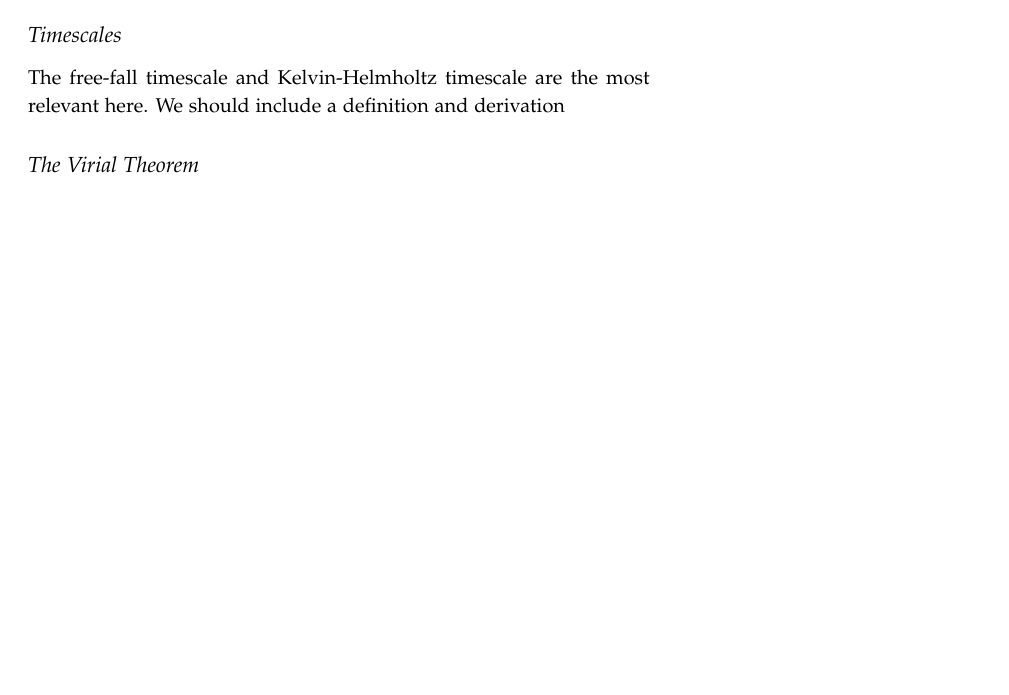
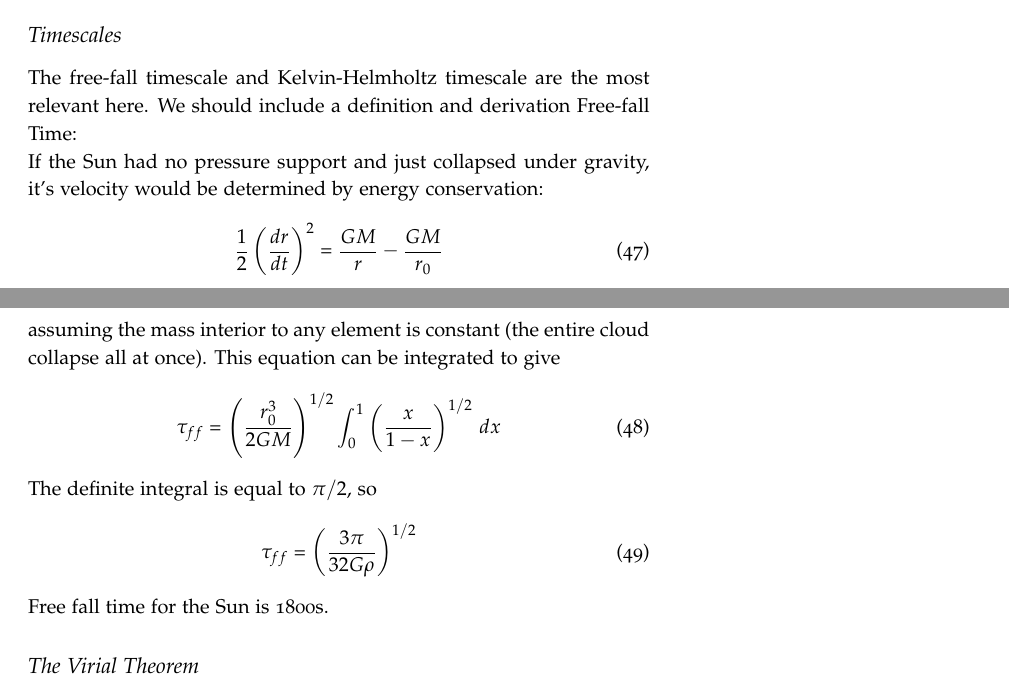
Before and after one commit to mweastwood/QualReview, a LaTeX document (review.tex, which reads stars.tex): part of page 22 of 30 before the commit and two parts of pages 22 and 23 of 31 after it, the two joined at a grey line, cut so that both start at the same text, the shorter picture padded with empty space. Compiled offline with pdfLaTeX.

Commit message:
added free-fall time derivation

```diff
--- a/stars.tex
+++ b/stars.tex
@@ -154,6 +154,22 @@ radii range from $\sim 0.25\ R_{\odot}$ to $\sim 25\ R_{\odot}$.
 \subsection{Timescales}
 The free-fall timescale and Kelvin-Helmholtz timescale are the most relevant here.  We should
 include a definition and derivation
+Free-fall Time:\newline
+If the Sun had no pressure support and just collapsed under gravity, it's velocity would be
+determined by energy conservation:
+\begin{equation}
+\frac{1}{2}\left(\frac{dr}{dt}\right)^2 = \frac{GM}{r}-\frac{GM}{r_0}
+\end{equation}
+assuming the mass interior to any element is constant (the entire cloud collapse all at once).
+This equation can be integrated to give
+\begin{equation}
+\tau_{ff}=\left(\frac{r_0^3}{2GM}\right)^{1/2}\int_0^1\left(\frac{x}{1-x}\right)^{1/2}\,dx
+\end{equation}
+The definite integral is equal to $\pi/2$, so
+\begin{equation}
+\tau_{ff}=\left(\frac{3\pi}{32G\rho}\right)^{1/2}
+\end{equation}
+Free fall time for the Sun is 1800s.
 
 \subsection{The Virial Theorem}
 I will add a nice description of this when I'm not tired -- Michael
```
